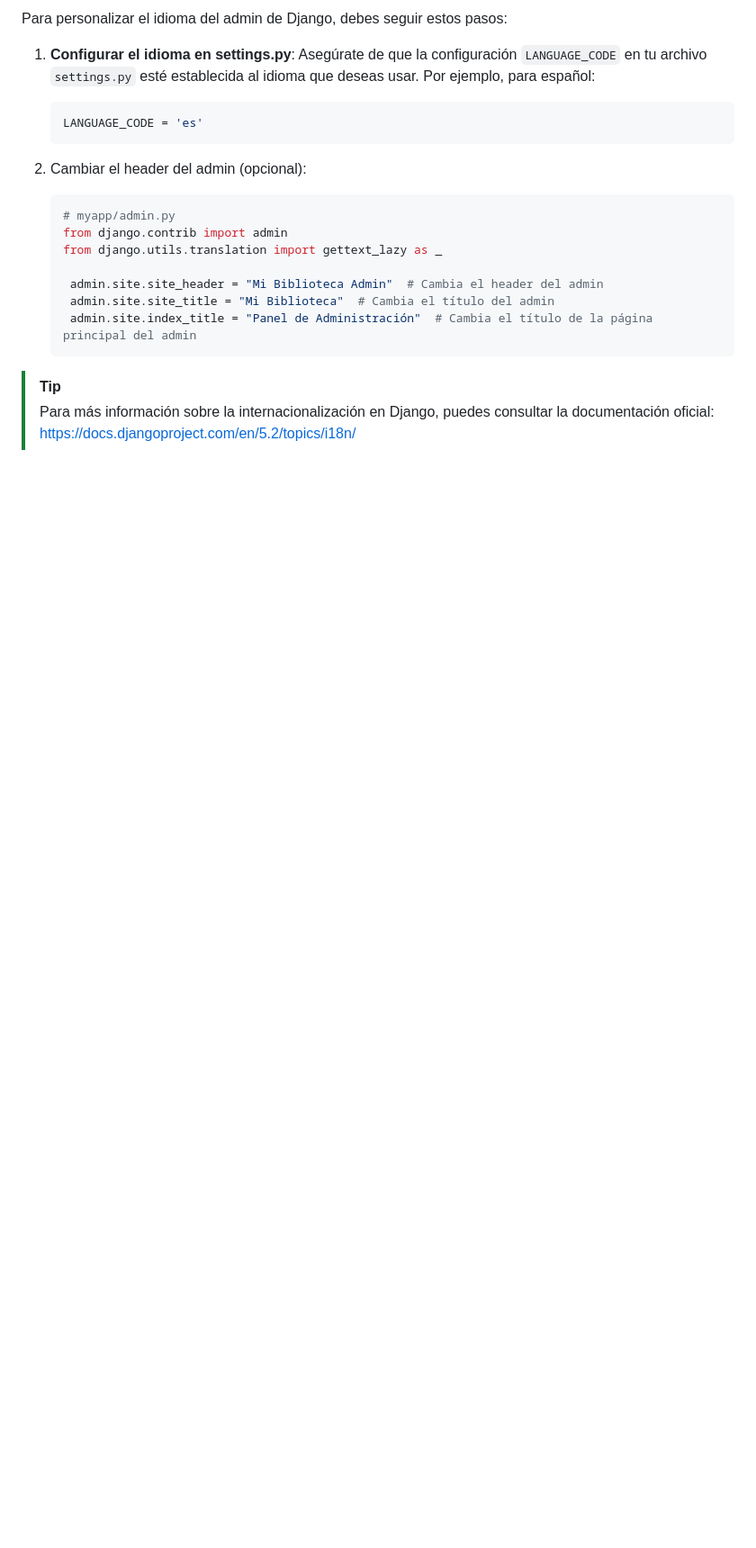
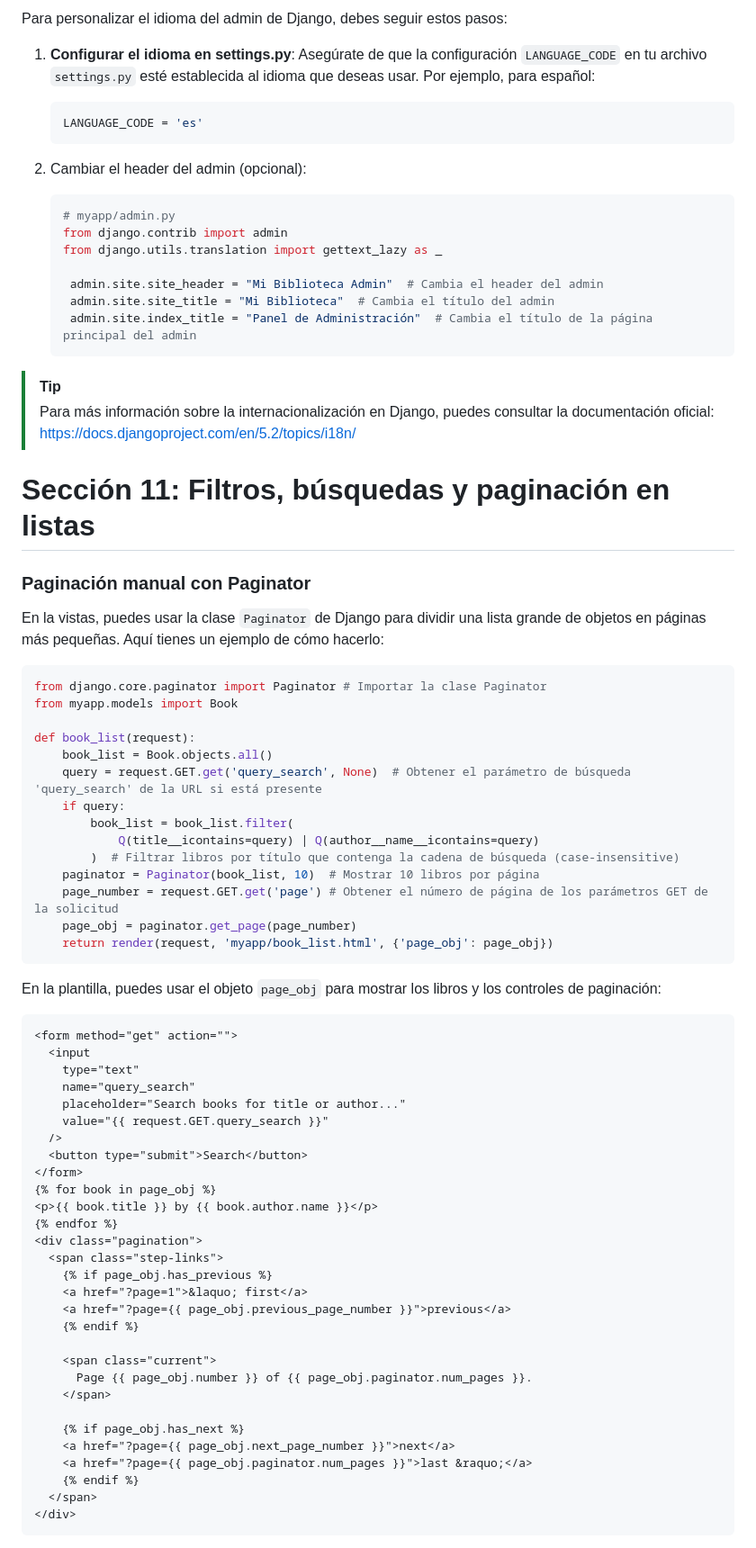
Before and after one commit to patchamama/devtalles-django, a Markdown page: README.md, the part around the change printed below. Shown: that part at 90% size. Rendered like a GitHub page; blank space fills up the shorter version.

Commit message:
Sección 11. Filtros, búsquedas y paginación en listas

````diff
--- a/README.md
+++ b/README.md
@@ -1617,3 +1619,61 @@ Para personalizar el idioma del admin de Django, debes seguir estos pasos:
 
 > [!TIP]
 > Para más información sobre la internacionalización en Django, puedes consultar la documentación oficial: https://docs.djangoproject.com/en/5.2/topics/i18n/
+
+# Sección 11: Filtros, búsquedas y paginación en listas
+
+### Paginación manual con Paginator
+
+En la vistas, puedes usar la clase `Paginator` de Django para dividir una lista grande de objetos en páginas más pequeñas. Aquí tienes un ejemplo de cómo hacerlo:
+
+```py
+from django.core.paginator import Paginator # Importar la clase Paginator
+from myapp.models import Book
+
+def book_list(request):
+    book_list = Book.objects.all()
+    query = request.GET.get('query_search', None)  # Obtener el parámetro de búsqueda 'query_search' de la URL si está presente
+    if query:
+        book_list = book_list.filter(
+            Q(title__icontains=query) | Q(author__name__icontains=query)
+        )  # Filtrar libros por título que contenga la cadena de búsqueda (case-insensitive)
+    paginator = Paginator(book_list, 10)  # Mostrar 10 libros por página
+    page_number = request.GET.get('page') # Obtener el número de página de los parámetros GET de la solicitud
+    page_obj = paginator.get_page(page_number)
+    return render(request, 'myapp/book_list.html', {'page_obj': page_obj})
+```
+
+En la plantilla, puedes usar el objeto `page_obj` para mostrar los libros y los controles de paginación:
+
+```html
+<form method="get" action="">
+  <input
+    type="text"
+    name="query_search"
+    placeholder="Search books for title or author..."
+    value="{{ request.GET.query_search }}"
+  />
+  <button type="submit">Search</button>
+</form>
+{% for book in page_obj %}
+<p>{{ book.title }} by {{ book.author.name }}</p>
+{% endfor %}
+<div class="pagination">
+  <span class="step-links">
+    {% if page_obj.has_previous %}
+    <a href="?page=1">&laquo; first</a>
+    <a href="?page={{ page_obj.previous_page_number }}">previous</a>
+    {% endif %}
+
+    <span class="current">
+      Page {{ page_obj.number }} of {{ page_obj.paginator.num_pages }}.
+    </span>
+
+    {% if page_obj.has_next %}
+    <a href="?page={{ page_obj.next_page_number }}">next</a>
+    <a href="?page={{ page_obj.paginator.num_pages }}">last &raquo;</a>
+    {% endif %}
+  </span>
+</div>
+```
+
````
Also changed, not shown: other parts of README.md (+46 -0 lines).
